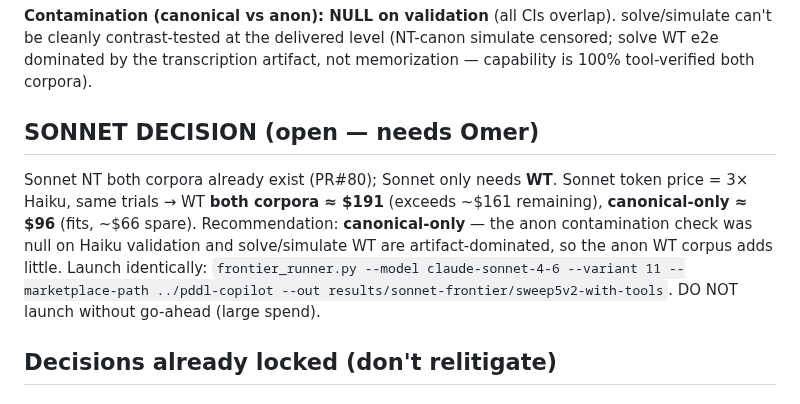
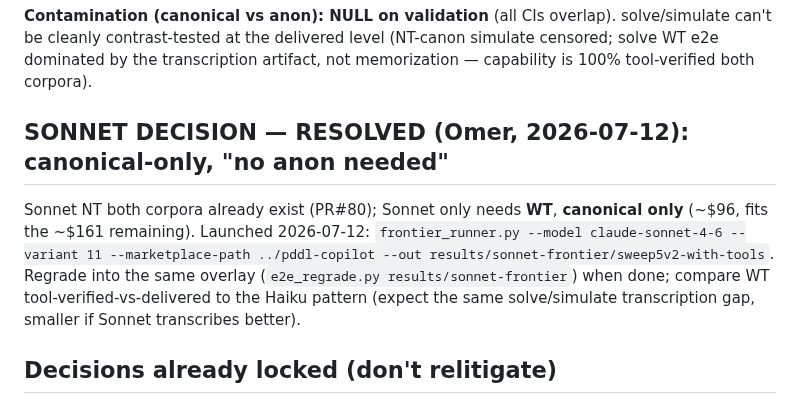
Before and after one commit to SPL-BGU/pddl-copilot-experiments, a Markdown page: development/frontier_rerun_handoff.md, the part around the change. GitHub-like rendering.

Commit message:
docs(frontier): Sonnet WT decision resolved — canonical-only, launched

```diff
--- a/development/frontier_rerun_handoff.md
+++ b/development/frontier_rerun_handoff.md
@@ -60,15 +60,15 @@ can't be cleanly contrast-tested at the delivered level (NT-canon simulate censo
 solve WT e2e dominated by the transcription artifact, not memorization — capability is
 100% tool-verified both corpora).
 
-## SONNET DECISION (open — needs Omer)
+## SONNET DECISION — RESOLVED (Omer, 2026-07-12): canonical-only, "no anon needed"
 
-Sonnet NT both corpora already exist (PR#80); Sonnet only needs **WT**. Sonnet token
-price = 3× Haiku, same trials → WT **both corpora ≈ $191** (exceeds ~$161 remaining),
-**canonical-only ≈ $96** (fits, ~$66 spare). Recommendation: **canonical-only** — the
-anon contamination check was null on Haiku validation and solve/simulate WT are
-artifact-dominated, so the anon WT corpus adds little. Launch identically:
+Sonnet NT both corpora already exist (PR#80); Sonnet only needs **WT**, **canonical only**
+(~$96, fits the ~$161 remaining). Launched 2026-07-12:
 `frontier_runner.py --model claude-sonnet-4-6 --variant 11 --marketplace-path ../pddl-copilot
---out results/sonnet-frontier/sweep5v2-with-tools`. DO NOT launch without go-ahead (large spend).
+--out results/sonnet-frontier/sweep5v2-with-tools`. Regrade into the same overlay
+(`e2e_regrade.py results/sonnet-frontier`) when done; compare WT tool-verified-vs-delivered
+to the Haiku pattern (expect the same solve/simulate transcription gap, smaller if Sonnet
+transcribes better).
 
 ## Decisions already locked (don't relitigate)
 
```
